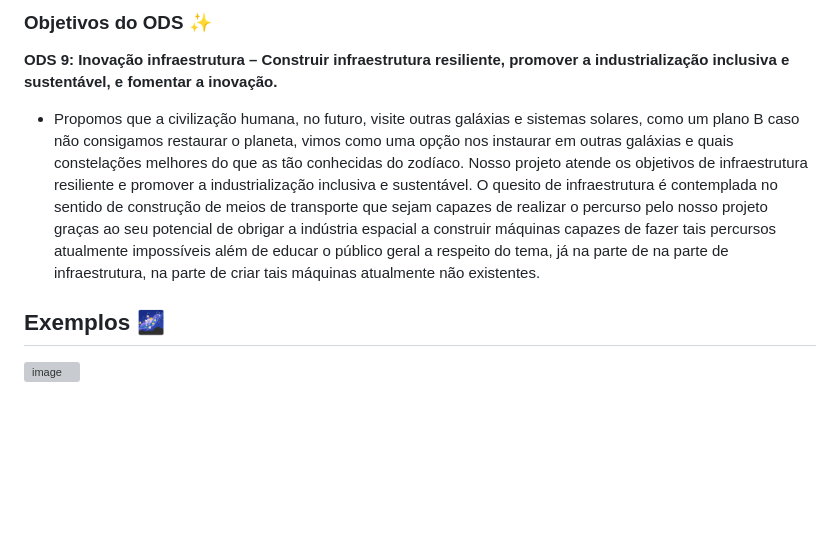
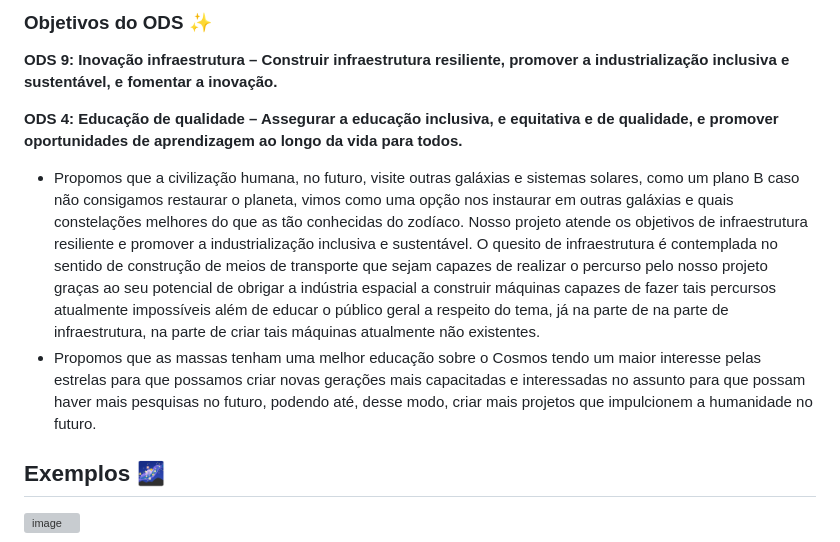
Before and after one commit to amanda-lais/Stellaron, a Markdown page: README.md, the part around the change. Drawn GitHub-style; blank space fills up the shorter version; grey boxes are pictures that could not be loaded.

```diff
--- a/README.md
+++ b/README.md
@@ -26,8 +26,11 @@ Nosso programa recebe um txt que contenha informações de grafos equivalentes
 
 **ODS 9: Inovação infraestrutura – Construir infraestrutura resiliente, promover a industrialização inclusiva e sustentável, e fomentar a inovação.**
 
+**ODS 4: Educação de qualidade – Assegurar a educação inclusiva, e equitativa e de qualidade, e promover oportunidades de aprendizagem ao longo da vida para todos.**
+
 - Propomos que a civilização humana, no futuro, visite outras galáxias e sistemas solares, como um plano B caso não consigamos restaurar o planeta, vimos como uma opção nos instaurar em outras galáxias e quais constelações melhores do que as tão conhecidas do zodíaco.
 Nosso projeto atende os objetivos de infraestrutura resiliente e promover a industrialização inclusiva e sustentável. O quesito de infraestrutura é contemplada no sentido de construção de meios de transporte que sejam capazes de realizar o percurso pelo nosso projeto graças ao seu potencial de obrigar a indústria espacial a construir máquinas capazes de fazer tais percursos atualmente impossíveis além de educar o público geral a respeito do tema, já na parte de na parte de infraestrutura, na parte de criar tais máquinas atualmente não existentes.
+- Propomos que as massas tenham uma melhor educação sobre o Cosmos tendo um maior interesse pelas estrelas para que possamos criar novas gerações mais capacitadas e interessadas no assunto para que possam haver mais pesquisas no futuro, podendo até, desse modo, criar mais projetos que impulcionem a humanidade no futuro.
 
 
 ## Exemplos 🌌
```
